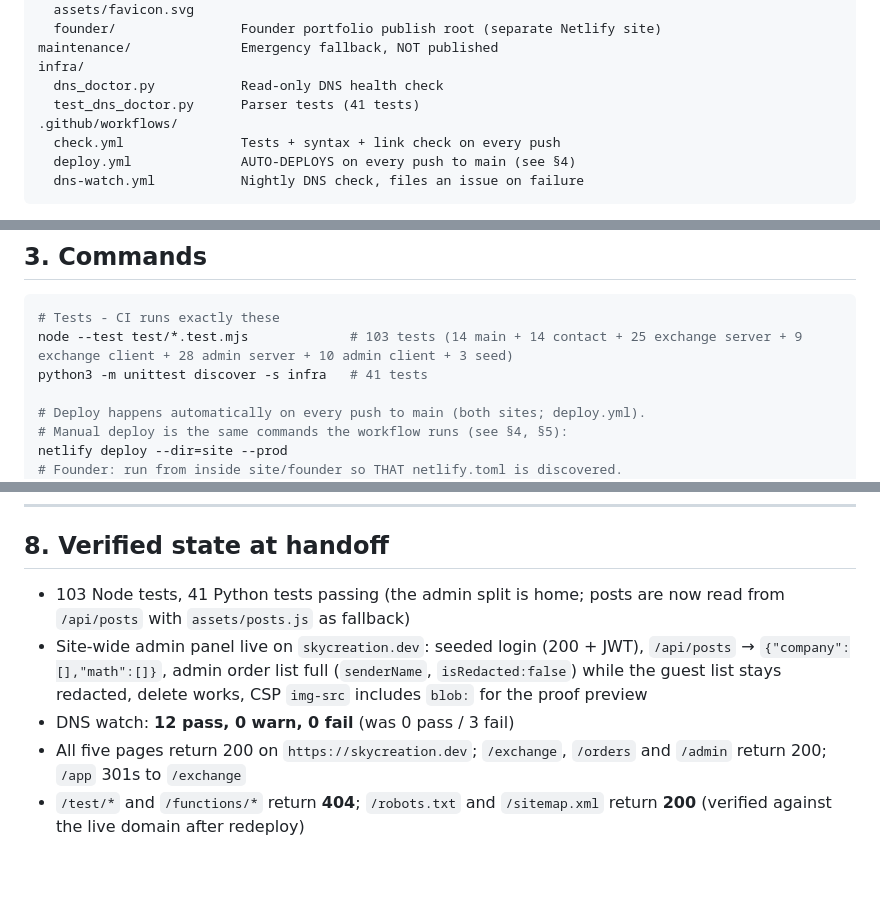
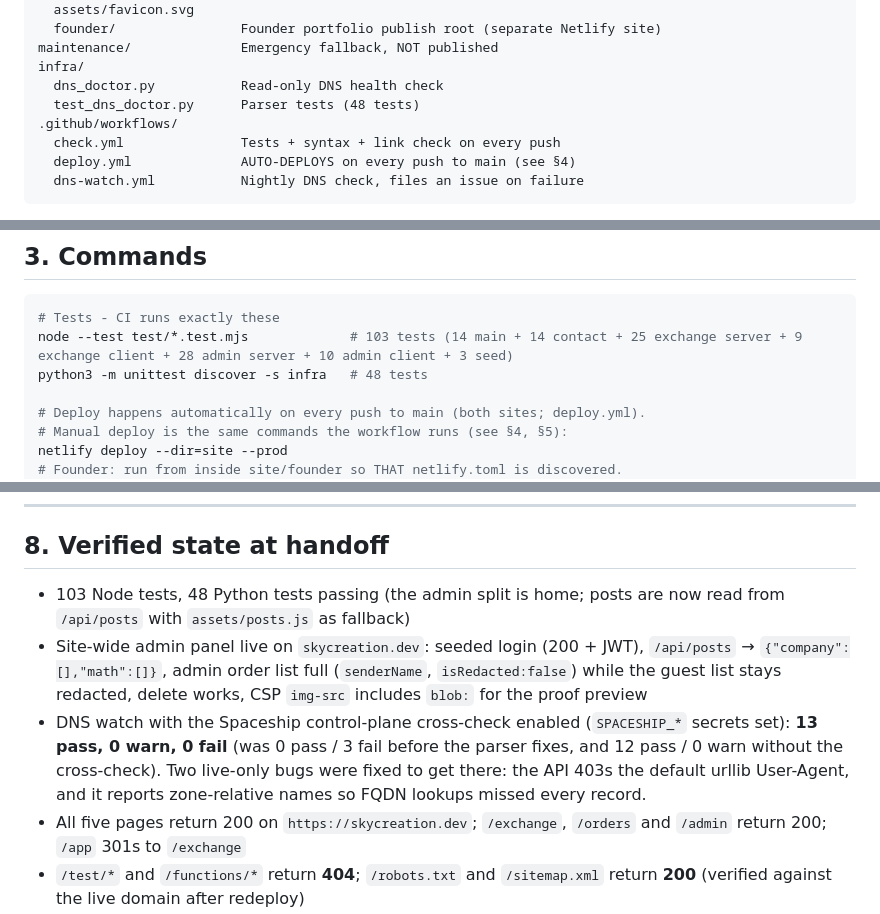
Before and after one commit to Sky-Creation/sky-creation, a Markdown page: AGENTS.md, 3 parts joined by grey strips. GitHub-like rendering; blank space fills up the shorter version.

Commit message:
docs: record the Spaceship cross-check as live and clean
The nightly DNS watch now runs the control-plane step (secrets set) and reports
13 pass / 0 warn / 0 fail, so the handoff notes say so, count the new Python
tests (48) and name the two live-only bugs that had to be fixed first.

````diff
--- a/AGENTS.md
+++ b/AGENTS.md
@@ -81,7 +81,7 @@ site/                     Company site publish root
 maintenance/              Emergency fallback, NOT published
 infra/
   dns_doctor.py           Read-only DNS health check
-  test_dns_doctor.py      Parser tests (41 tests)
+  test_dns_doctor.py      Parser tests (48 tests)
 .github/workflows/
   check.yml               Tests + syntax + link check on every push
   deploy.yml              AUTO-DEPLOYS on every push to main (see §4)
@@ -101,7 +101,7 @@ actually happened: `/test/*.test.mjs` and `/functions/contact.mjs` served 200 on
 ```sh
 # Tests - CI runs exactly these
 node --test test/*.test.mjs             # 103 tests (14 main + 14 contact + 25 exchange server + 9 exchange client + 28 admin server + 10 admin client + 3 seed)
-python3 -m unittest discover -s infra   # 41 tests
+python3 -m unittest discover -s infra   # 48 tests
 
 # Deploy happens automatically on every push to main (both sites; deploy.yml).
 # Manual deploy is the same commands the workflow runs (see §4, §5):
@@ -443,13 +443,17 @@ been confirmed to appear in logs. Worth checking in the Netlify dashboard.
 
 ## 8. Verified state at handoff
 
-- 103 Node tests, 41 Python tests passing (the admin split is home; posts are
+- 103 Node tests, 48 Python tests passing (the admin split is home; posts are
   now read from `/api/posts` with `assets/posts.js` as fallback)
 - Site-wide admin panel live on `skycreation.dev`: seeded login (200 + JWT),
   `/api/posts` → `{"company":[],"math":[]}`, admin order list full (`senderName`,
   `isRedacted:false`) while the guest list stays redacted, delete works, CSP
   `img-src` includes `blob:` for the proof preview
-- DNS watch: **12 pass, 0 warn, 0 fail** (was 0 pass / 3 fail)
+- DNS watch with the Spaceship control-plane cross-check enabled (`SPACESHIP_*`
+  secrets set): **13 pass, 0 warn, 0 fail** (was 0 pass / 3 fail before the
+  parser fixes, and 12 pass / 0 warn without the cross-check). Two live-only
+  bugs were fixed to get there: the API 403s the default urllib User-Agent, and
+  it reports zone-relative names so FQDN lookups missed every record.
 - All five pages return 200 on `https://skycreation.dev`; `/exchange`,
   `/orders` and `/admin` return 200; `/app` 301s to `/exchange`
 - `/test/*` and `/functions/*` return **404**; `/robots.txt` and `/sitemap.xml`
````
